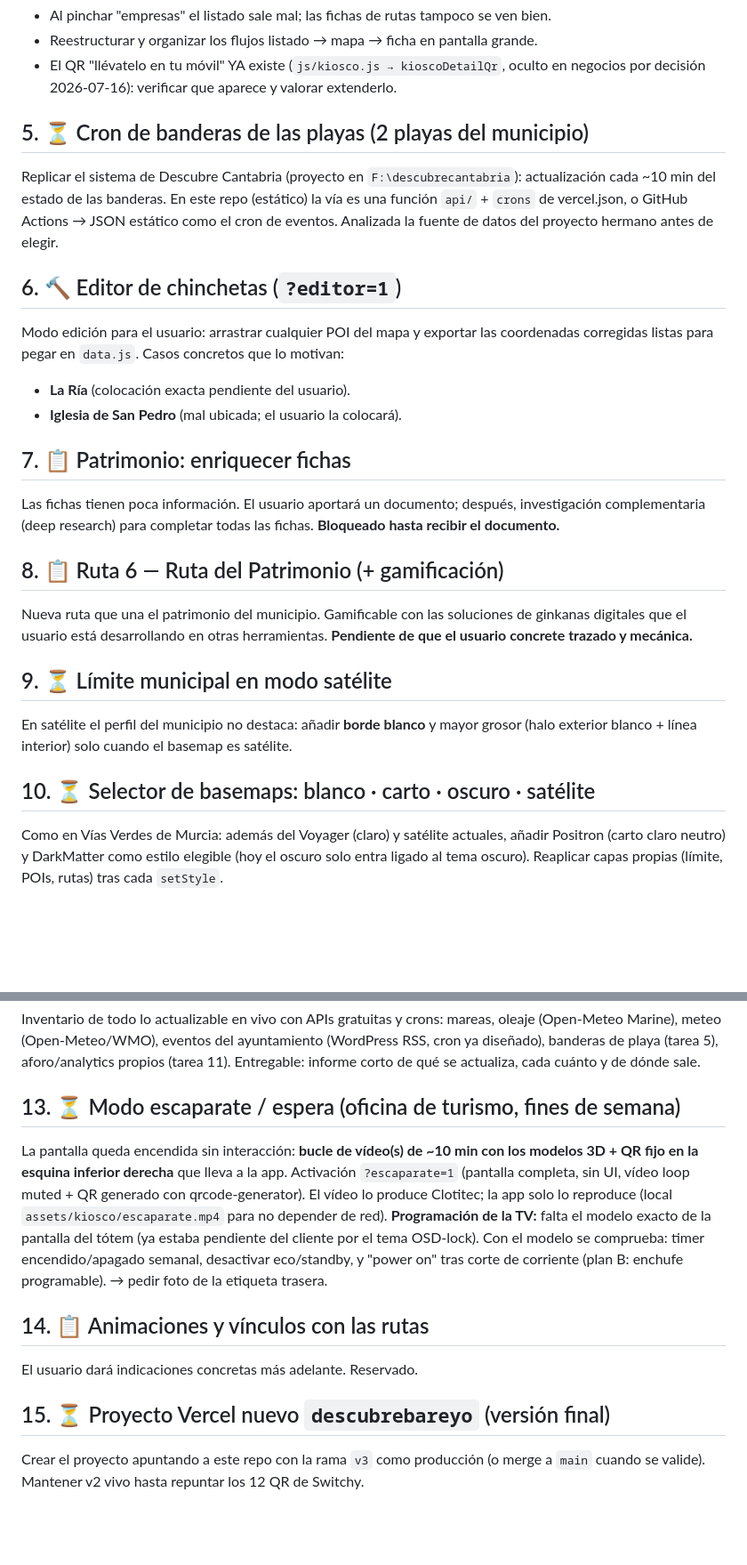
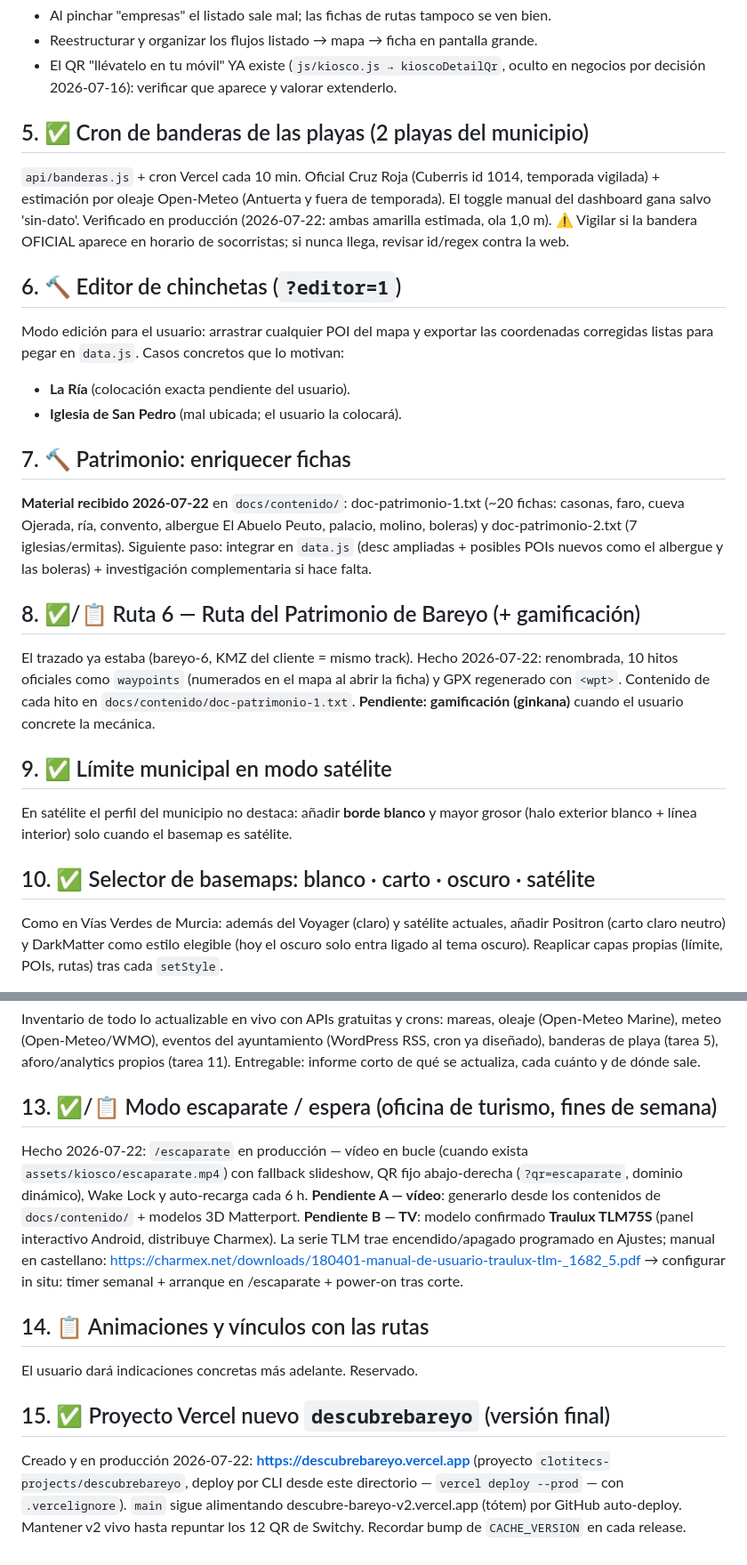
Before and after one commit to clotitec/descubre-bareyo-v2, a Markdown page: docs/mejoras/backlog-2026-07-22.md, 2 parts joined by grey strips. Shown at 89% size. GitHub-like rendering; blank space fills up the shorter version.

Commit message:
docs(backlog): estados al día tras el despliegue de descubrebareyo.vercel.app
Co-Authored-By: Claude Fable 5 <noreply@anthropic.com>
Claude-Session: https://claude.ai/code/session_01GZgn8E7m9zXUx9QB4xw4Qa

```diff
--- a/docs/mejoras/backlog-2026-07-22.md
+++ b/docs/mejoras/backlog-2026-07-22.md
@@ -35,11 +35,12 @@ patrones de móvil. Convive con el cajón en desktop.
 - El QR "llévatelo en tu móvil" YA existe (`js/kiosco.js → kioscoDetailQr`, oculto en
   negocios por decisión 2026-07-16): verificar que aparece y valorar extenderlo.
 
-## 5. ⏳ Cron de banderas de las playas (2 playas del municipio)
-Replicar el sistema de Descubre Cantabria (proyecto en `F:\descubrecantabria`):
-actualización cada ~10 min del estado de las banderas. En este repo (estático) la vía
-es una función `api/` + `crons` de vercel.json, o GitHub Actions → JSON estático como
-el cron de eventos. Analizada la fuente de datos del proyecto hermano antes de elegir.
+## 5. ✅ Cron de banderas de las playas (2 playas del municipio)
+`api/banderas.js` + cron Vercel cada 10 min. Oficial Cruz Roja (Cuberris id 1014,
+temporada vigilada) + estimación por oleaje Open-Meteo (Antuerta y fuera de temporada).
+El toggle manual del dashboard gana salvo 'sin-dato'. Verificado en producción
+(2026-07-22: ambas amarilla estimada, ola 1,0 m). ⚠️ Vigilar si la bandera OFICIAL
+aparece en horario de socorristas; si nunca llega, revisar id/regex contra la web.
 
 ## 6. 🔨 Editor de chinchetas (`?editor=1`)
 Modo edición para el usuario: arrastrar cualquier POI del mapa y exportar las
@@ -47,21 +48,25 @@ coordenadas corregidas listas para pegar en `data.js`. Casos concretos que lo mo
 - **La Ría** (colocación exacta pendiente del usuario).
 - **Iglesia de San Pedro** (mal ubicada; el usuario la colocará).
 
-## 7. 📋 Patrimonio: enriquecer fichas
-Las fichas tienen poca información. El usuario aportará un documento; después,
-investigación complementaria (deep research) para completar todas las fichas.
-**Bloqueado hasta recibir el documento.**
+## 7. 🔨 Patrimonio: enriquecer fichas
+**Material recibido 2026-07-22** en `docs/contenido/`: doc-patrimonio-1.txt (~20
+fichas: casonas, faro, cueva Ojerada, ría, convento, albergue El Abuelo Peuto,
+palacio, molino, boleras) y doc-patrimonio-2.txt (7 iglesias/ermitas). Siguiente
+paso: integrar en `data.js` (desc ampliadas + posibles POIs nuevos como el albergue
+y las boleras) + investigación complementaria si hace falta.
 
-## 8. 📋 Ruta 6 — Ruta del Patrimonio (+ gamificación)
-Nueva ruta que una el patrimonio del municipio. Gamificable con las soluciones de
-ginkanas digitales que el usuario está desarrollando en otras herramientas.
-**Pendiente de que el usuario concrete trazado y mecánica.**
+## 8. ✅/📋 Ruta 6 — Ruta del Patrimonio de Bareyo (+ gamificación)
+El trazado ya estaba (bareyo-6, KMZ del cliente = mismo track). Hecho 2026-07-22:
+renombrada, 10 hitos oficiales como `waypoints` (numerados en el mapa al abrir la
+ficha) y GPX regenerado con `<wpt>`. Contenido de cada hito en
+`docs/contenido/doc-patrimonio-1.txt`. **Pendiente: gamificación (ginkana)** cuando
+el usuario concrete la mecánica.
 
-## 9. ⏳ Límite municipal en modo satélite
+## 9. ✅ Límite municipal en modo satélite
 En satélite el perfil del municipio no destaca: añadir **borde blanco** y mayor grosor
 (halo exterior blanco + línea interior) solo cuando el basemap es satélite.
 
-## 10. ⏳ Selector de basemaps: blanco · carto · oscuro · satélite
+## 10. ✅ Selector de basemaps: blanco · carto · oscuro · satélite
 Como en Vías Verdes de Murcia: además del Voyager (claro) y satélite actuales, añadir
 Positron (carto claro neutro) y DarkMatter como estilo elegible (hoy el oscuro solo
 entra ligado al tema oscuro). Reaplicar capas propias (límite, POIs, rutas) tras cada
@@ -80,20 +85,23 @@ Inventario de todo lo actualizable en vivo con APIs gratuitas y crons: mareas, o
 cron ya diseñado), banderas de playa (tarea 5), aforo/analytics propios (tarea 11).
 Entregable: informe corto de qué se actualiza, cada cuánto y de dónde sale.
 
-## 13. ⏳ Modo escaparate / espera (oficina de turismo, fines de semana)
-La pantalla queda encendida sin interacción: **bucle de vídeo(s) de ~10 min con los
-modelos 3D + QR fijo en la esquina inferior derecha** que lleva a la app. Activación
-`?escaparate=1` (pantalla completa, sin UI, vídeo loop muted + QR generado con
-qrcode-generator). El vídeo lo produce Clotitec; la app solo lo reproduce (local
-`assets/kiosco/escaparate.mp4` para no depender de red).
-**Programación de la TV:** falta el modelo exacto de la pantalla del tótem (ya estaba
-pendiente del cliente por el tema OSD-lock). Con el modelo se comprueba: timer
-encendido/apagado semanal, desactivar eco/standby, y "power on" tras corte de
-corriente (plan B: enchufe programable). → pedir foto de la etiqueta trasera.
+## 13. ✅/📋 Modo escaparate / espera (oficina de turismo, fines de semana)
+Hecho 2026-07-22: `/escaparate` en producción — vídeo en bucle (cuando exista
+`assets/kiosco/escaparate.mp4`) con fallback slideshow, QR fijo abajo-derecha
+(`?qr=escaparate`, dominio dinámico), Wake Lock y auto-recarga cada 6 h.
+**Pendiente A — vídeo**: generarlo desde los contenidos de `docs/contenido/` +
+modelos 3D Matterport. **Pendiente B — TV**: modelo confirmado **Traulux TLM75S**
+(panel interactivo Android, distribuye Charmex). La serie TLM trae
+encendido/apagado programado en Ajustes; manual en castellano:
+https://charmex.net/downloads/180401-manual-de-usuario-traulux-tlm-_1682_5.pdf
+→ configurar in situ: timer semanal + arranque en /escaparate + power-on tras corte.
 
 ## 14. 📋 Animaciones y vínculos con las rutas
 El usuario dará indicaciones concretas más adelante. Reservado.
 
-## 15. ⏳ Proyecto Vercel nuevo `descubrebareyo` (versión final)
-Crear el proyecto apuntando a este repo con la rama `v3` como producción (o merge a
-`main` cuando se valide). Mantener v2 vivo hasta repuntar los 12 QR de Switchy.
+## 15. ✅ Proyecto Vercel nuevo `descubrebareyo` (versión final)
+Creado y en producción 2026-07-22: **https://descubrebareyo.vercel.app** (proyecto
+`clotitecs-projects/descubrebareyo`, deploy por CLI desde este directorio —
+`vercel deploy --prod` — con `.vercelignore`). `main` sigue alimentando
+descubre-bareyo-v2.vercel.app (tótem) por GitHub auto-deploy. Mantener v2 vivo
+hasta repuntar los 12 QR de Switchy. Recordar bump de `CACHE_VERSION` en cada release.
```
